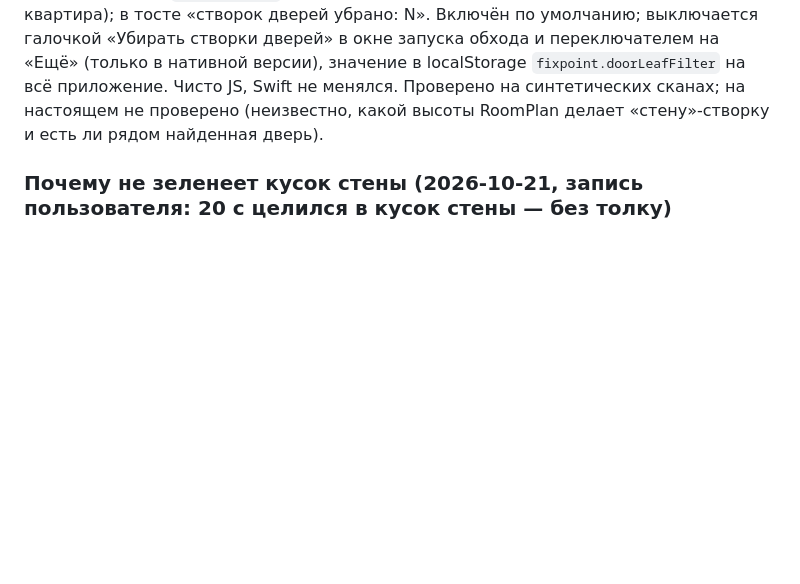
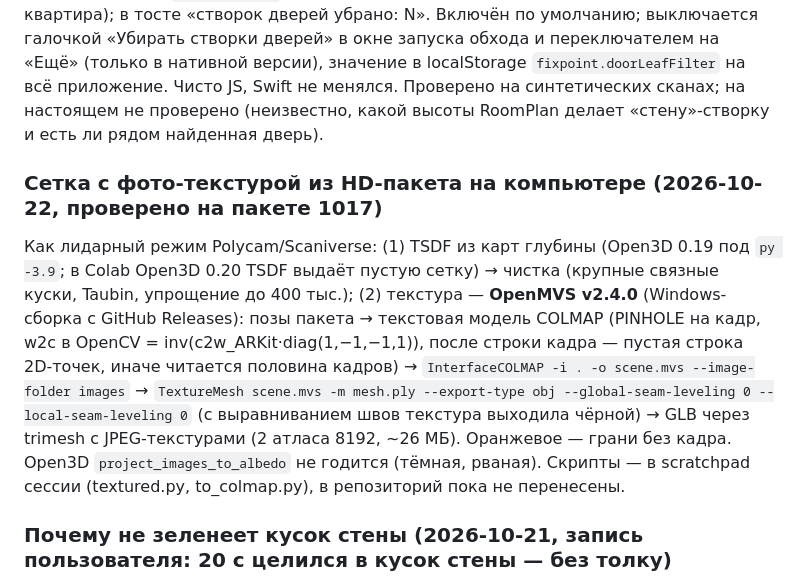
Before and after one commit to vvana/stenograf, a Markdown page: CLAUDE.md, the part around the change. Rendered like a GitHub page; blank space fills up the shorter version.

Commit message:
Notes: textured mesh from HD package via OpenMVS
Co-Authored-By: Claude Opus 5.5 <noreply@anthropic.com>

```diff
--- a/CLAUDE.md
+++ b/CLAUDE.md
@@ -318,6 +318,9 @@ Run 37286756640 (коммит 922ea25): `Ortho.swift` (пол и потолок
 ### Фильтр створок дверей (2026-10-17; с 2026-10-19 галочка только на «Ещё», из окна запуска обхода убрана — просьба пользователя)
 Межкомнатные двери у пользователя не прижимаются к стене, и RoomPlan принимает приоткрытую створку за кусок стены. `doorLeafIds(scan)` в native.js отбрасывает «стену» длиной 0,45–1,25 м, если один её конец ≤ 30 см от края двери/проёма из скана, а сама она ниже остальных стен (на 20 см) или второй конец висит в воздухе (нет конца другой стены ближе 30 см). Если после этого стен меньше трёх, ничего не убирается. Работает внутри `scanToPolygon` — значит, во всех обмерах и обходах (комната и квартира); в тосте «створок дверей убрано: N». Включён по умолчанию; выключается галочкой «Убирать створки дверей» в окне запуска обхода и переключателем на «Ещё» (только в нативной версии), значение в localStorage `fixpoint.doorLeafFilter` на всё приложение. Чисто JS, Swift не менялся. Проверено на синтетических сканах; на настоящем не проверено (неизвестно, какой высоты RoomPlan делает «стену»-створку и есть ли рядом найденная дверь).
 
+### Сетка с фото-текстурой из HD-пакета на компьютере (2026-10-22, проверено на пакете 1017)
+Как лидарный режим Polycam/Scaniverse: (1) TSDF из карт глубины (Open3D 0.19 под `py -3.9`; в Colab Open3D 0.20 TSDF выдаёт пустую сетку) → чистка (крупные связные куски, Taubin, упрощение до 400 тыс.); (2) текстура — **OpenMVS v2.4.0** (Windows-сборка с GitHub Releases): позы пакета → текстовая модель COLMAP (PINHOLE на кадр, w2c в OpenCV = inv(c2w_ARKit·diag(1,−1,−1,1)), после строки кадра — пустая строка 2D-точек, иначе читается половина кадров) → `InterfaceCOLMAP -i . -o scene.mvs --image-folder images` → `TextureMesh scene.mvs -m mesh.ply --export-type obj --global-seam-leveling 0 --local-seam-leveling 0` (с выравниванием швов текстура выходила чёрной) → GLB через trimesh с JPEG-текстурами (2 атласа 8192, ~26 МБ). Оранжевое — грани без кадра. Open3D `project_images_to_albedo` не годится (тёмная, рваная). Скрипты — в scratchpad сессии (textured.py, to_colmap.py), в репозиторий пока не перенесены.
+
 ### Почему не зеленеет кусок стены (2026-10-21, запись пользователя: 20 с целился в кусок стены — без толку)
 Причина в `pollWallFrame`: кадр стены отбрасывался, если с того же места (< 0,7 м) уже был кадр этой стены «прямее» (score выше), а на стену оставлялось ≤ 2 кадров — недоснятый кусок, видимый только с этого места, не мог позеленеть. Теперь кадр, который снимает хотя бы одну не снятую клетку этой стены (`CoverageModel.freshCells` с `target: .wall`), берётся всегда и прежние кадры остаются без предела (кадров ровно столько, сколько нужно для покрытия; предел 6 с отбором по ракурсу убран — мог выбросить единственный кадр куска); старое правило — только для кадров без нового. В обходе (`wantFrames`) — перекрестие «+» в центре (кадр стены выбирается по стене под центром экрана, `bestWall`) и оранжевая подсказка над кнопками (`setAim`, появляется, если 1,2 с нет удачного кадра): стены не распознаны / телефон теряет положение / «Замрите на секунду» / слишком близко (< 0,6 м) / слишком сбоку (|cos| < 0,35) / слишком далеко (> 7 м) / «Наведите центр экрана (+) на неснятый кусок стены» (`aimProblem`). **Не проверено на устройстве.**
 
```
